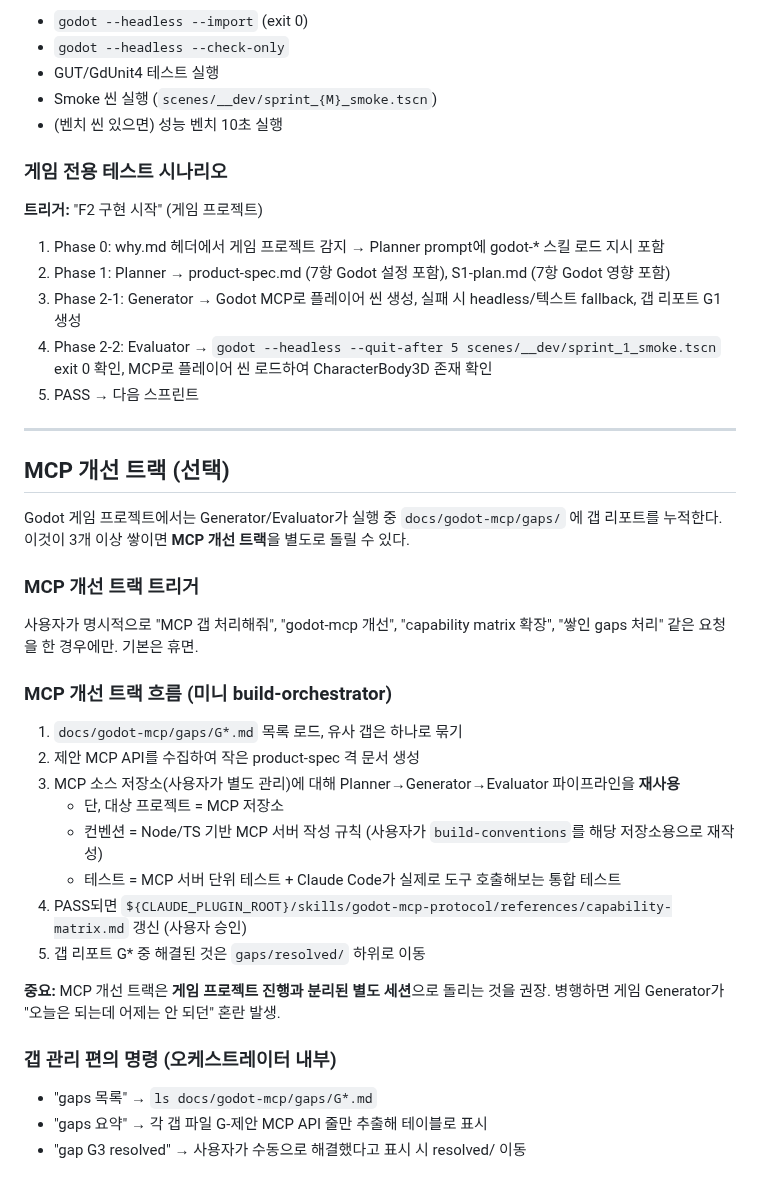
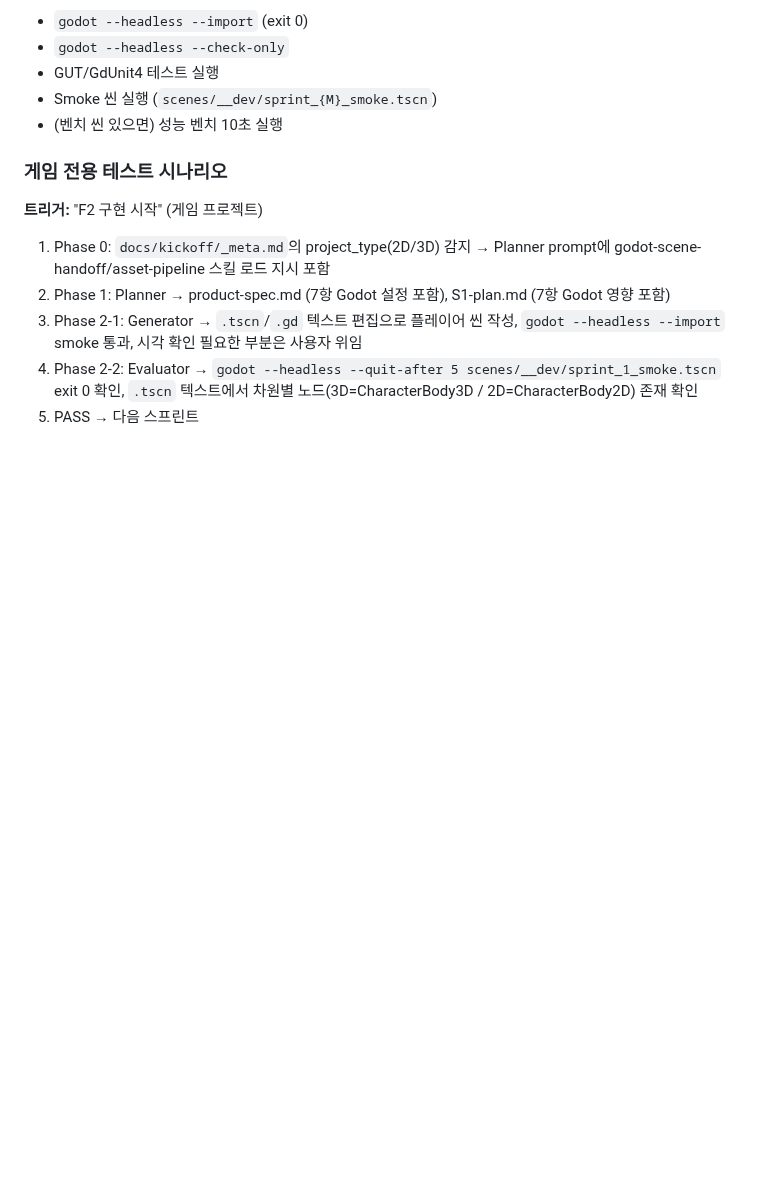
Before and after one commit to djgnfj-svg/kickoff-godot-3D, a Markdown page: skills/build-orchestrator/SKILL.md, the part around one of its changes. Drawn GitHub-style; blank space fills up the shorter version.

Commit message:
refactor(build-orchestrator): remove MCP track + propagate project_type

```diff
--- a/skills/build-orchestrator/SKILL.md
+++ b/skills/build-orchestrator/SKILL.md
@@ -517,34 +509,8 @@ Playwright 대신:
 ### 게임 전용 테스트 시나리오
 
 **트리거:** "F2 구현 시작" (게임 프로젝트)
-1. Phase 0: why.md 헤더에서 게임 프로젝트 감지 → Planner prompt에 godot-* 스킬 로드 지시 포함
+1. Phase 0: `docs/kickoff/_meta.md`의 project_type(2D/3D) 감지 → Planner prompt에 godot-scene-handoff/asset-pipeline 스킬 로드 지시 포함
 2. Phase 1: Planner → product-spec.md (7항 Godot 설정 포함), S1-plan.md (7항 Godot 영향 포함)
-3. Phase 2-1: Generator → Godot MCP로 플레이어 씬 생성, 실패 시 headless/텍스트 fallback, 갭 리포트 G1 생성
-4. Phase 2-2: Evaluator → `godot --headless --quit-after 5 scenes/__dev/sprint_1_smoke.tscn` exit 0 확인, MCP로 플레이어 씬 로드하여 CharacterBody3D 존재 확인
+3. Phase 2-1: Generator → `.tscn`/`.gd` 텍스트 편집으로 플레이어 씬 작성, `godot --headless --import` smoke 통과, 시각 확인 필요한 부분은 사용자 위임
+4. Phase 2-2: Evaluator → `godot --headless --quit-after 5 scenes/__dev/sprint_1_smoke.tscn` exit 0 확인, `.tscn` 텍스트에서 차원별 노드(3D=CharacterBody3D / 2D=CharacterBody2D) 존재 확인
 5. PASS → 다음 스프린트
-
----
-
-## MCP 개선 트랙 (선택)
-
-Godot 게임 프로젝트에서는 Generator/Evaluator가 실행 중 `docs/godot-mcp/gaps/` 에 갭 리포트를 누적한다. 이것이 3개 이상 쌓이면 **MCP 개선 트랙**을 별도로 돌릴 수 있다.
-
-### MCP 개선 트랙 트리거
-사용자가 명시적으로 "MCP 갭 처리해줘", "godot-mcp 개선", "capability matrix 확장", "쌓인 gaps 처리" 같은 요청을 한 경우에만. 기본은 휴면.
-
-### MCP 개선 트랙 흐름 (미니 build-orchestrator)
-1. `docs/godot-mcp/gaps/G*.md` 목록 로드, 유사 갭은 하나로 묶기
-2. 제안 MCP API를 수집하여 작은 product-spec 격 문서 생성
-3. MCP 소스 저장소(사용자가 별도 관리)에 대해 Planner→Generator→Evaluator 파이프라인을 **재사용**
-   - 단, 대상 프로젝트 = MCP 저장소
-   - 컨벤션 = Node/TS 기반 MCP 서버 작성 규칙 (사용자가 `build-conventions`를 해당 저장소용으로 재작성)
-   - 테스트 = MCP 서버 단위 테스트 + Claude Code가 실제로 도구 호출해보는 통합 테스트
-4. PASS되면 `${CLAUDE_PLUGIN_ROOT}/skills/godot-mcp-protocol/references/capability-matrix.md` 갱신 (사용자 승인)
-5. 갭 리포트 G* 중 해결된 것은 `gaps/resolved/` 하위로 이동
-
-**중요:** MCP 개선 트랙은 **게임 프로젝트 진행과 분리된 별도 세션**으로 돌리는 것을 권장. 병행하면 게임 Generator가 "오늘은 되는데 어제는 안 되던" 혼란 발생.
-
-### 갭 관리 편의 명령 (오케스트레이터 내부)
-- "gaps 목록" → `ls docs/godot-mcp/gaps/G*.md`
-- "gaps 요약" → 각 갭 파일 G-제안 MCP API 줄만 추출해 테이블로 표시
-- "gap G3 resolved" → 사용자가 수동으로 해결했다고 표시 시 resolved/ 이동
```
Also changed, not shown: other parts of skills/build-orchestrator/SKILL.md (+7 -15 lines).
